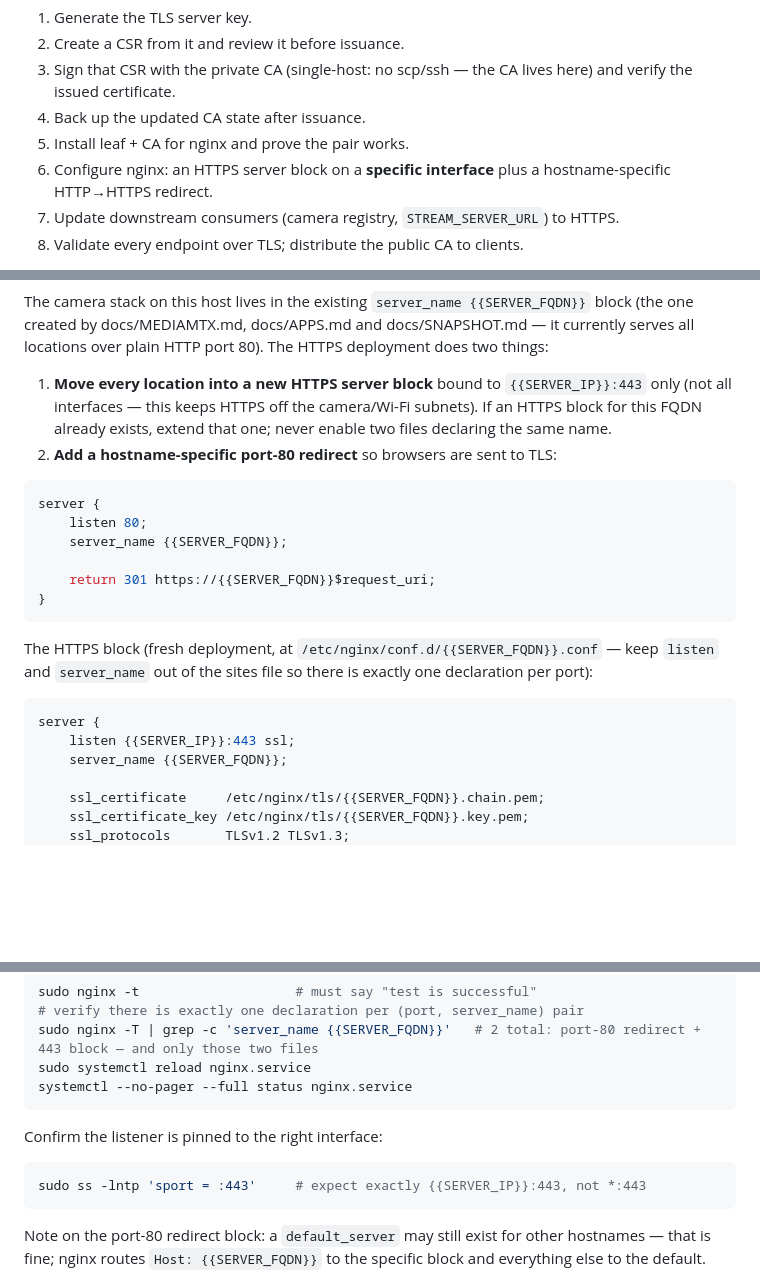
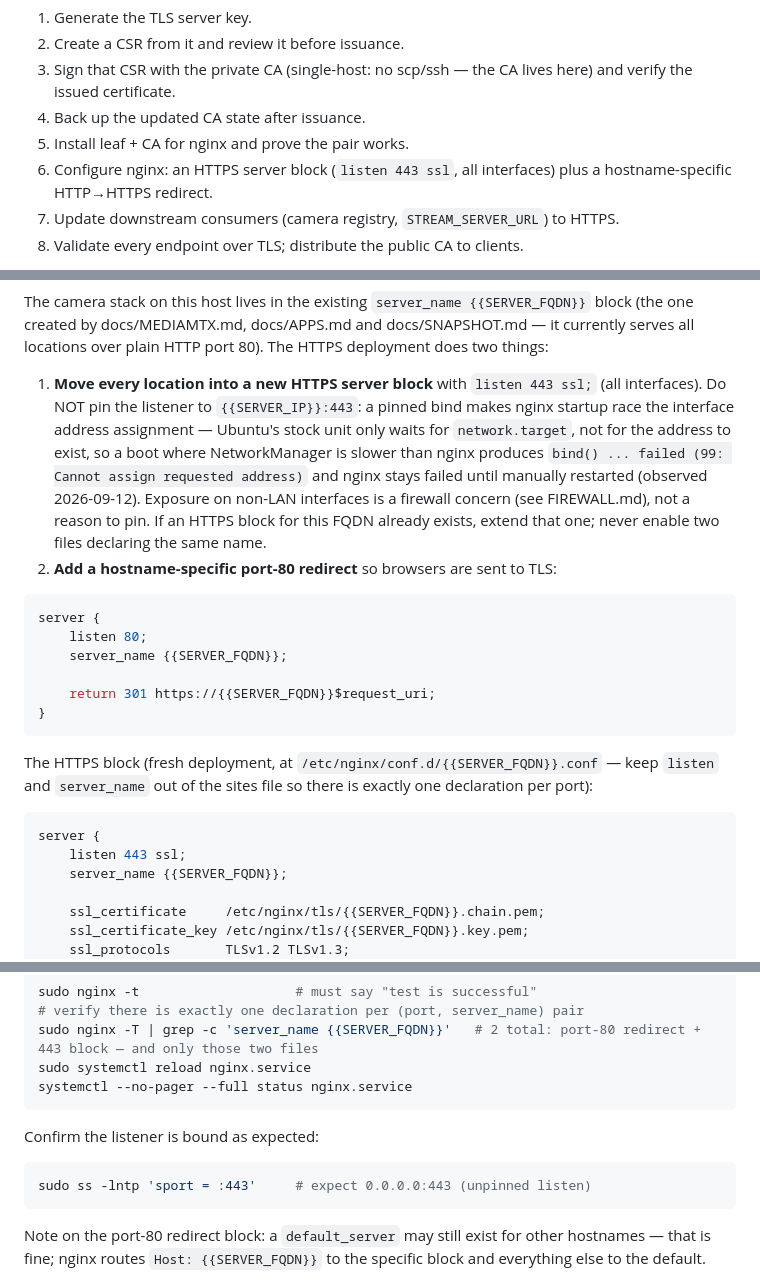
Before and after one commit to sr99622/onvif-mcp, a Markdown page: docs/SITE_CERT.md, 3 parts joined by grey strips. GitHub-like rendering; blank space fills up the shorter version.

````diff
--- a/docs/SITE_CERT.md
+++ b/docs/SITE_CERT.md
@@ -9,8 +9,8 @@ the camera web stack speak HTTPS, all **on the same host that runs nginx**:
    and verify the issued certificate.
 4. Back up the updated CA state after issuance.
 5. Install leaf + CA for nginx and prove the pair works.
-6. Configure nginx: an HTTPS server block on a **specific interface** plus a
-   hostname-specific HTTP→HTTPS redirect.
+6. Configure nginx: an HTTPS server block (`listen 443 ssl`, all interfaces)
+   plus a hostname-specific HTTP→HTTPS redirect.
 7. Update downstream consumers (camera registry, `STREAM_SERVER_URL`) to HTTPS.
 8. Validate every endpoint over TLS; distribute the public CA to clients.
 
@@ -271,9 +271,15 @@ block (the one created by docs/MEDIAMTX.md, docs/APPS.md and docs/SNAPSHOT.md
 it currently serves all locations over plain HTTP port 80). The HTTPS
 deployment does two things:
 
-1. **Move every location into a new HTTPS server block** bound to
-   `{{SERVER_IP}}:443` only (not all interfaces — this keeps HTTPS off the
-   camera/Wi-Fi subnets). If an HTTPS block for this FQDN already exists, extend
+1. **Move every location into a new HTTPS server block** with
+   `listen 443 ssl;` (all interfaces). Do NOT pin the listener to
+   `{{SERVER_IP}}:443`: a pinned bind makes nginx startup race the interface
+   address assignment — Ubuntu's stock unit only waits for `network.target`,
+   not for the address to exist, so a boot where NetworkManager is slower than
+   nginx produces `bind() ... failed (99: Cannot assign requested address)`
+   and nginx stays failed until manually restarted (observed 2026-09-12).
+   Exposure on non-LAN interfaces is a firewall concern (see FIREWALL.md), not
+   a reason to pin. If an HTTPS block for this FQDN already exists, extend
    that one; never enable two files declaring the same name.
 2. **Add a hostname-specific port-80 redirect** so browsers are sent to TLS:
 
@@ -292,7 +298,7 @@ declaration per port):
 
 ```nginx
 server {
-    listen {{SERVER_IP}}:443 ssl;
+    listen 443 ssl;
     server_name {{SERVER_FQDN}};
 
     ssl_certificate     /etc/nginx/tls/{{SERVER_FQDN}}.chain.pem;
@@ -398,10 +404,10 @@ sudo systemctl reload nginx.service
 systemctl --no-pager --full status nginx.service
 ```
 
-Confirm the listener is pinned to the right interface:
+Confirm the listener is bound as expected:
 
 ```bash
-sudo ss -lntp 'sport = :443'     # expect exactly {{SERVER_IP}}:443, not *:443
+sudo ss -lntp 'sport = :443'     # expect 0.0.0.0:443 (unpinned listen)
 ```
 
 Note on the port-80 redirect block: a `default_server` may still exist for other
````
Also changed, not shown: other parts of docs/SITE_CERT.md (+1 -1 lines), docs/BACKUP.md (+23 -1 lines).
